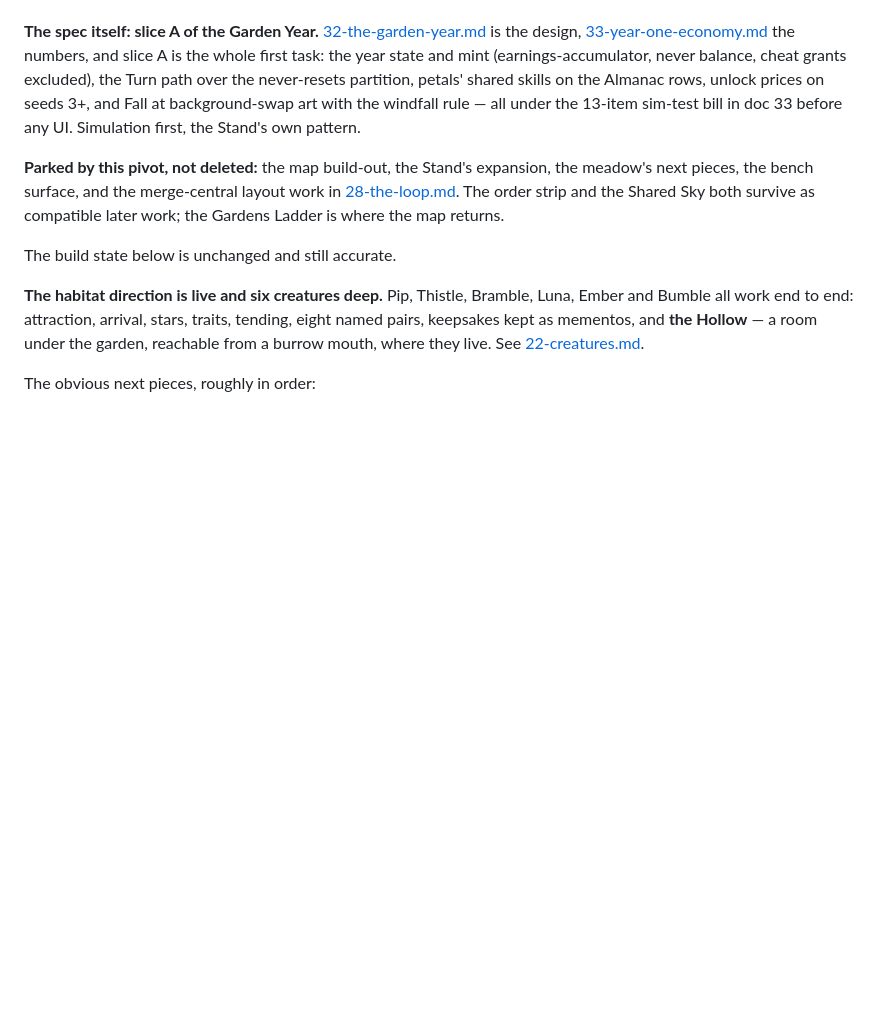
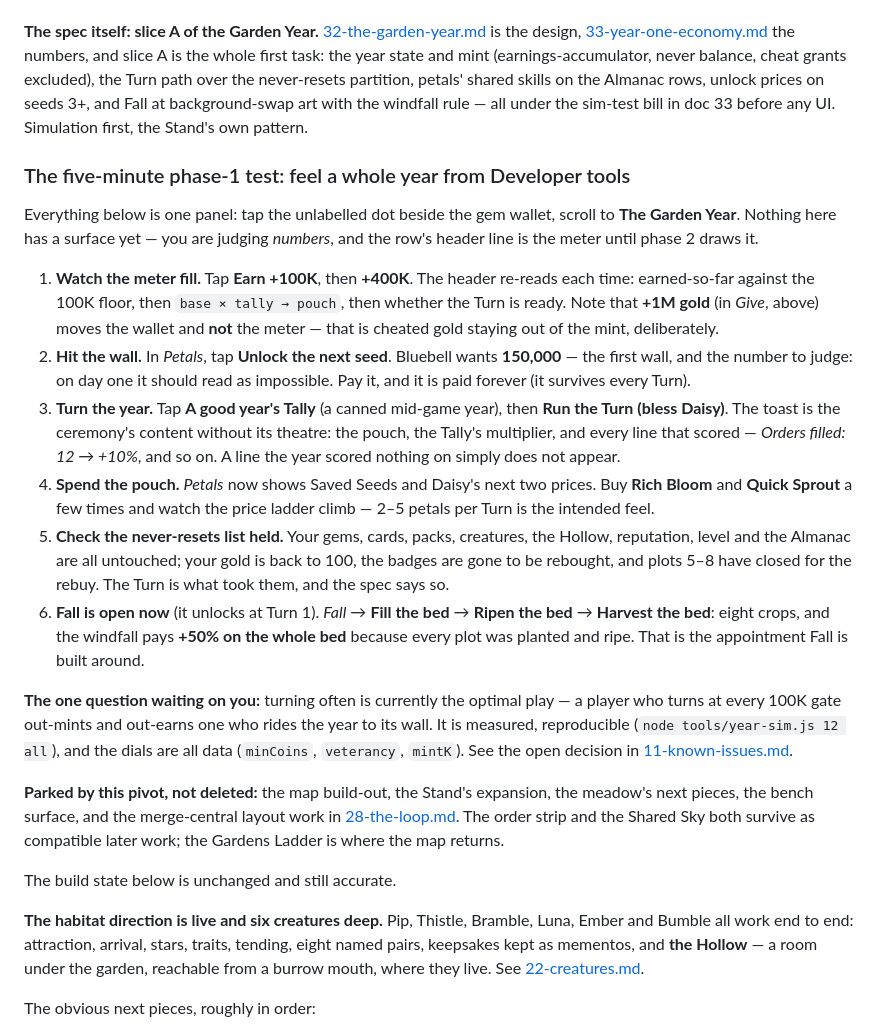
Before and after one commit to Deep-Forest-Labs/GardenofWonder, a Markdown page: docs/HANDOFF.md, the part around the change. Drawn GitHub-style; blank space fills up the shorter version.

Commit message:
Write the phase-1 test script, walked step by step in the live game.
Six steps through Developer tools that reach the whole year: the meter and
the cheated-gold exclusion, the 150K wall, the Turn with its Tally lines,
the petal ladder, the never-resets check, and Fall's windfall. Each step
verified against the running game before writing it down, and the open
owner decision named at the end.

Co-Authored-By: Claude Fable 5 <noreply@anthropic.com>

```diff
--- a/docs/HANDOFF.md
+++ b/docs/HANDOFF.md
@@ -885,8 +885,41 @@ is the design, [33-year-one-economy.md](33-year-one-economy.md) the numbers, and
 whole first task: the year state and mint (earnings-accumulator, never balance, cheat grants
 excluded), the Turn path over the never-resets partition, petals' shared skills on the Almanac
 rows, unlock prices on seeds 3+, and Fall at background-swap art with the windfall rule — all
-under the 13-item sim-test bill in doc 33 before any UI. Simulation first, the Stand's own
-pattern.
+under the sim-test bill in doc 33 before any UI. Simulation first, the Stand's own pattern.
+
+### The five-minute phase-1 test: feel a whole year from Developer tools
+
+Everything below is one panel: tap the unlabelled dot beside the gem wallet, scroll to **The
+Garden Year**. Nothing here has a surface yet — you are judging *numbers*, and the row's
+header line is the meter until phase 2 draws it.
+
+1. **Watch the meter fill.** Tap **Earn +100K**, then **+400K**. The header re-reads each time:
+   earned-so-far against the 100K floor, then `base × tally → pouch`, then whether the Turn is
+   ready. Note that **+1M gold** (in *Give*, above) moves the wallet and **not** the meter —
+   that is cheated gold staying out of the mint, deliberately.
+2. **Hit the wall.** In *Petals*, tap **Unlock the next seed**. Bluebell wants **150,000** —
+   the first wall, and the number to judge: on day one it should read as impossible. Pay it, and
+   it is paid forever (it survives every Turn).
+3. **Turn the year.** Tap **A good year's Tally** (a canned mid-game year), then **Run the Turn
+   (bless Daisy)**. The toast is the ceremony's content without its theatre: the pouch, the
+   Tally's multiplier, and every line that scored — *Orders filled: 12 → +10%*, and so on. A
+   line the year scored nothing on simply does not appear.
+4. **Spend the pouch.** *Petals* now shows Saved Seeds and Daisy's next two prices. Buy **Rich
+   Bloom** and **Quick Sprout** a few times and watch the price ladder climb — 2–5 petals per
+   Turn is the intended feel.
+5. **Check the never-resets list held.** Your gems, cards, packs, creatures, the Hollow,
+   reputation, level and the Almanac are all untouched; your gold is back to 100, the badges are
+   gone to be rebought, and plots 5–8 have closed for the rebuy. The Turn is what took them, and
+   the spec says so.
+6. **Fall is open now** (it unlocks at Turn 1). *Fall* → **Fill the bed** → **Ripen the bed** →
+   **Harvest the bed**: eight crops, and the windfall pays **+50% on the whole bed** because
+   every plot was planted and ripe. That is the appointment Fall is built around.
+
+**The one question waiting on you:** turning often is currently the optimal play — a player who
+turns at every 100K gate out-mints and out-earns one who rides the year to its wall. It is
+measured, reproducible (`node tools/year-sim.js 12 all`), and the dials are all data
+(`minCoins`, `veterancy`, `mintK`). See the open decision in
+[11-known-issues.md](11-known-issues.md).
 
 **Parked by this pivot, not deleted:** the map build-out, the Stand's expansion, the meadow's next
 pieces, the bench surface, and the merge-central layout work in [28-the-loop.md](28-the-loop.md).
```
